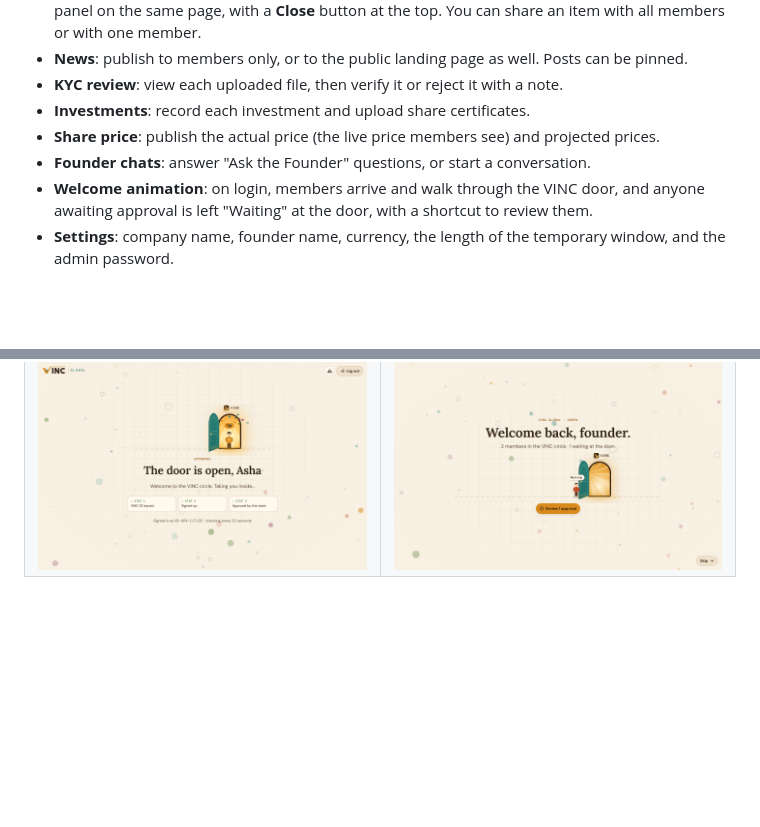
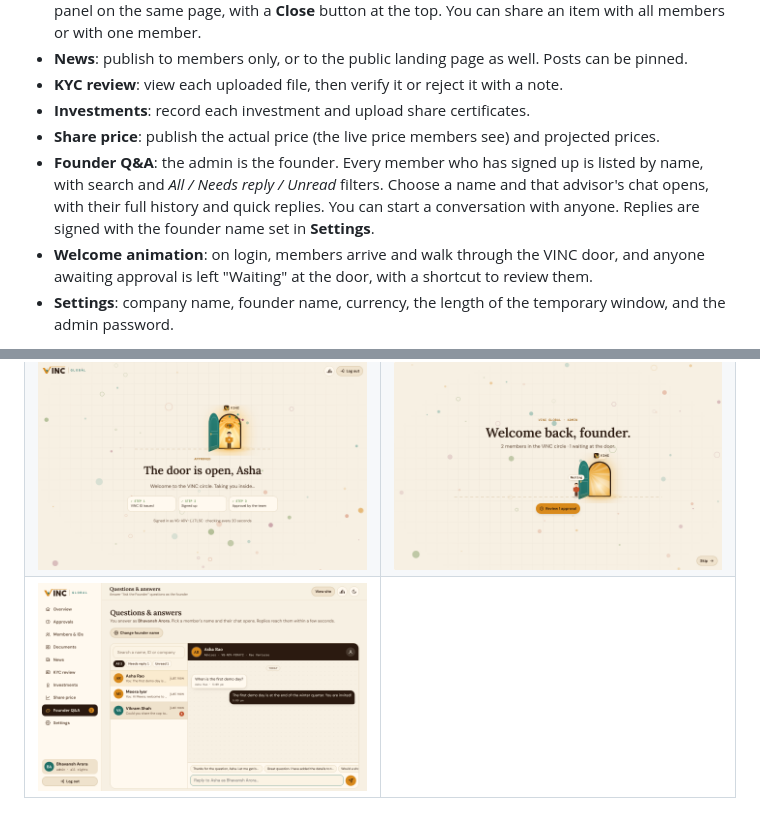
Before and after one commit to bhavansh-arora/vinc-global, a Markdown page: README.md, 2 parts joined by grey strips. GitHub-like rendering; pictures changed too: docs/screenshots/38-admin-qa.png (added); blank space fills up the shorter version.

```diff
--- a/README.md
+++ b/README.md
@@ -15,7 +15,7 @@ It uses the same look as [vinc-lab.com](https://vinc-lab.com) and [lms.vinc-lab.
 - **KYC review**: view each uploaded file, then verify it or reject it with a note.
 - **Investments**: record each investment and upload share certificates.
 - **Share price**: publish the actual price (the live price members see) and projected prices.
-- **Founder chats**: answer "Ask the Founder" questions, or start a conversation.
+- **Founder Q&A**: the admin is the founder. Every member who has signed up is listed by name, with search and *All / Needs reply / Unread* filters. Choose a name and that advisor's chat opens, with their full history and quick replies. You can start a conversation with anyone. Replies are signed with the founder name set in **Settings**.
 - **Welcome animation**: on login, members arrive and walk through the VINC door, and anyone awaiting approval is left "Waiting" at the door, with a shortcut to review them.
 - **Settings**: company name, founder name, currency, the length of the temporary window, and the admin password.
 
@@ -81,3 +81,4 @@ test/          node:test API tests
 | ![Waiting for approval](docs/screenshots/13-pending-gate.png) | ![Admin documents](docs/screenshots/08-admin-documents.png) |
 | ![Joining VINC](docs/screenshots/34-welcome-queue.png) | ![You're in](docs/screenshots/35-welcome-done.png) |
 | ![The door opens on approval](docs/screenshots/36-door-opens.png) | ![Admin welcome](docs/screenshots/37-admin-welcome.png) |
+| ![Founder Q&A](docs/screenshots/38-admin-qa.png) | |
```
Also changed, not shown: 4 other files.
